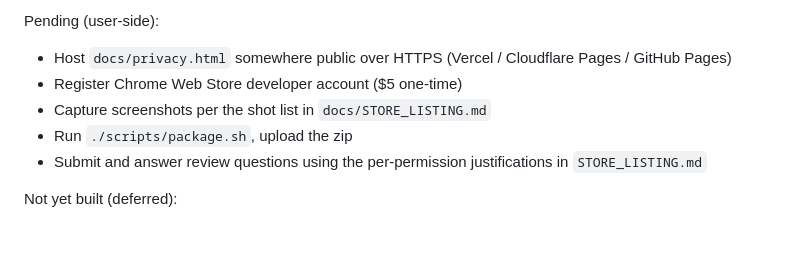
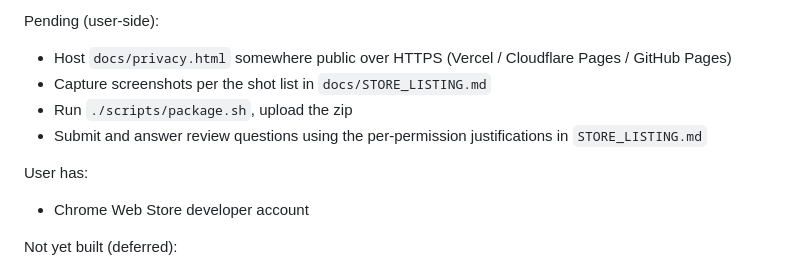
Before and after one commit to shpwrck/Tab-Triage-AI, a Markdown page: CLAUDE.md, the part around the change. GitHub-like rendering; blank space fills up the shorter version.

Commit message:
Note Chrome Web Store dev account is in hand
https://claude.ai/code/session_01JJY3JZMwJUVEuEfRqyCg8q

```diff
--- a/CLAUDE.md
+++ b/CLAUDE.md
@@ -87,10 +87,12 @@ Done:
 
 Pending (user-side):
 - Host `docs/privacy.html` somewhere public over HTTPS (Vercel / Cloudflare Pages / GitHub Pages)
-- Register Chrome Web Store developer account ($5 one-time)
 - Capture screenshots per the shot list in `docs/STORE_LISTING.md`
 - Run `./scripts/package.sh`, upload the zip
 - Submit and answer review questions using the per-permission justifications in `STORE_LISTING.md`
+
+User has:
+- Chrome Web Store developer account
 
 Not yet built (deferred):
 - Landing page at the domain
```
